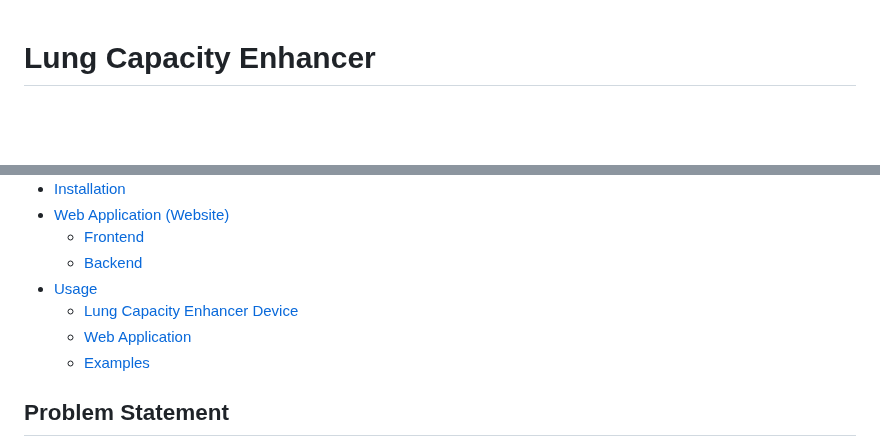
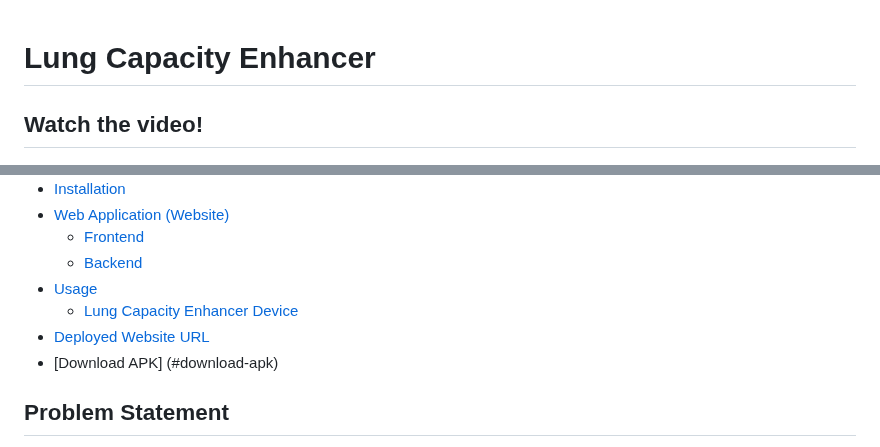
Before and after one commit to Kunal-Wagh282/Lung_Capacity_Enhancer-GDSC-Repo-, a Markdown page: README.md, 2 parts joined by grey strips. GitHub-like rendering; blank space fills up the shorter version.

```diff
--- a/README.md
+++ b/README.md
@@ -1,6 +1,6 @@
 # Lung Capacity Enhancer
 
-
+## Watch the video!
 [![Watch the video](media/preview.png)](https://youtu.be/HmlENw9kQTE)
 
 
@@ -17,8 +17,8 @@ This project consists of an Arduino code for the Lung Capacity Enhancer device a
   - [Backend](#backend)
 - [Usage](#usage)
   - [Lung Capacity Enhancer Device](#lung-capacity-enhancer-device)
-  - [Web Application](#web-application)
-  - [Examples](#examples)
+- [Deployed Website URL](#deployed-website-url)
+- [Download APK] (#download-apk)
 
 ## Problem Statement
 In India, pediatric respiratory care poses significant challenges, encompassing healthcare, emotional well-being, and practical considerations, and these challenges have intensified further following the COVID-19 pandemic. Traditional methods lack sufficient user engagement, often resulting in non-compliance among young patients facing respiratory challenges. The current landscape also faces issues of cost-effectiveness, hindering widespread access to effective treatment. Hygiene concerns in healthcare settings further amplify the need for innovative solutions that prioritize cleanliness and portability. Emotional support for pediatric patients during respiratory treatments is often overlooked. Considering these multifaceted challenges, there is a pressing need for a comprehensive and user-centric solution that not only addresses clinical efficacy but also factors in cost-effectiveness, hygiene standards, and emotional well-being. A portable device that combines sensor technology, gamification for enhanced user engagement, cost-effective components, and a focus on hygiene would significantly contribute to overcoming the existing barriers in pediatric respiratory care in India.
```
Also changed, not shown: other parts of README.md (+2 -2 lines).
